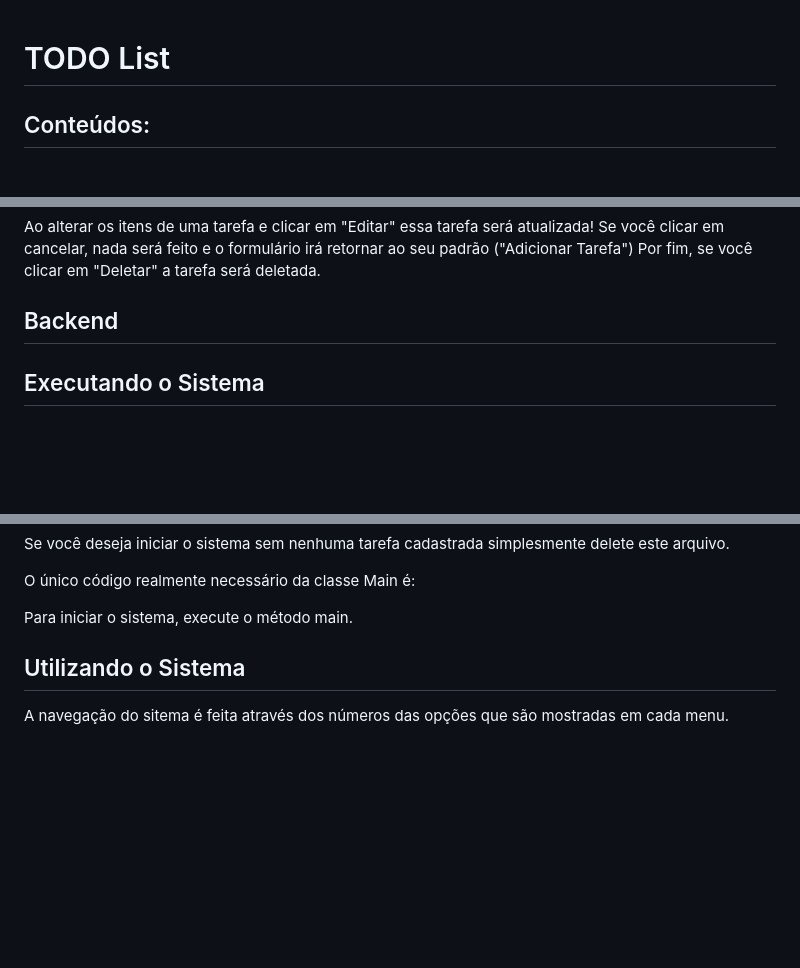
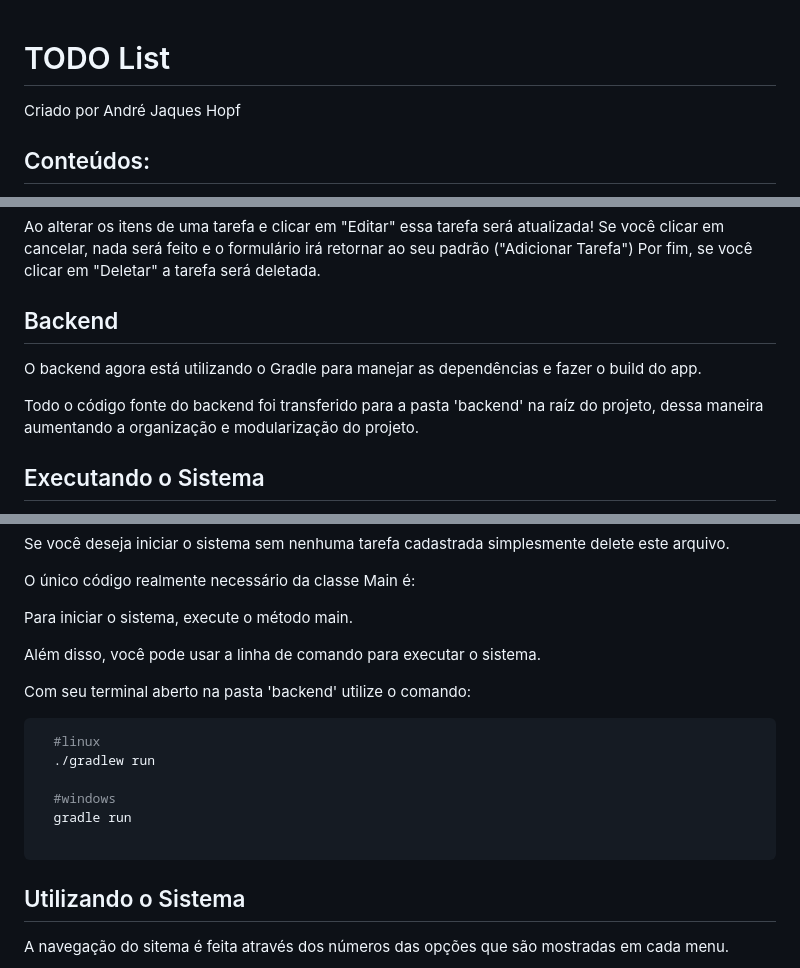
Before and after one commit to ajhopf/ACZG-todo, a Markdown page: README.md, 3 parts joined by grey strips. Rendered like a GitHub page; blank space fills up the shorter version.

Commit message:
docs: update README.md

````diff
--- a/README.md
+++ b/README.md
@@ -1,6 +1,6 @@
 # TODO List
 
-
+Criado por André Jaques Hopf
 
 ## Conteúdos:
 
@@ -74,6 +74,10 @@ Por fim, se você clicar em "Deletar" a tarefa será deletada.
 
 ## Backend
 
+O backend agora está utilizando o Gradle para manejar as dependências e fazer o build do app.
+
+Todo o código fonte do backend foi transferido para a pasta 'backend' na raíz do projeto, dessa maneira aumentando a organização e modularização do projeto.
+
 ## Executando o Sistema
 
 Para executar este sistema você deve ter o Java instalado na sua máquina, ou abri-lo utilizando uma IDE com o JVM integrado.
@@ -97,6 +101,19 @@ Se você deseja iniciar o sistema sem nenhuma tarefa cadastrada simplesmente del
 O único código realmente necessário da classe Main é:
 
 Para iniciar o sistema, execute o método main.
+
+Além disso, você pode usar a linha de comando para executar o sistema.
+
+Com seu terminal aberto na pasta 'backend' utilize o comando:
+
+```bash
+  #linux
+  ./gradlew run
+
+  #windows
+  gradle run
+
+```
 
 ## Utilizando o Sistema
 
````
